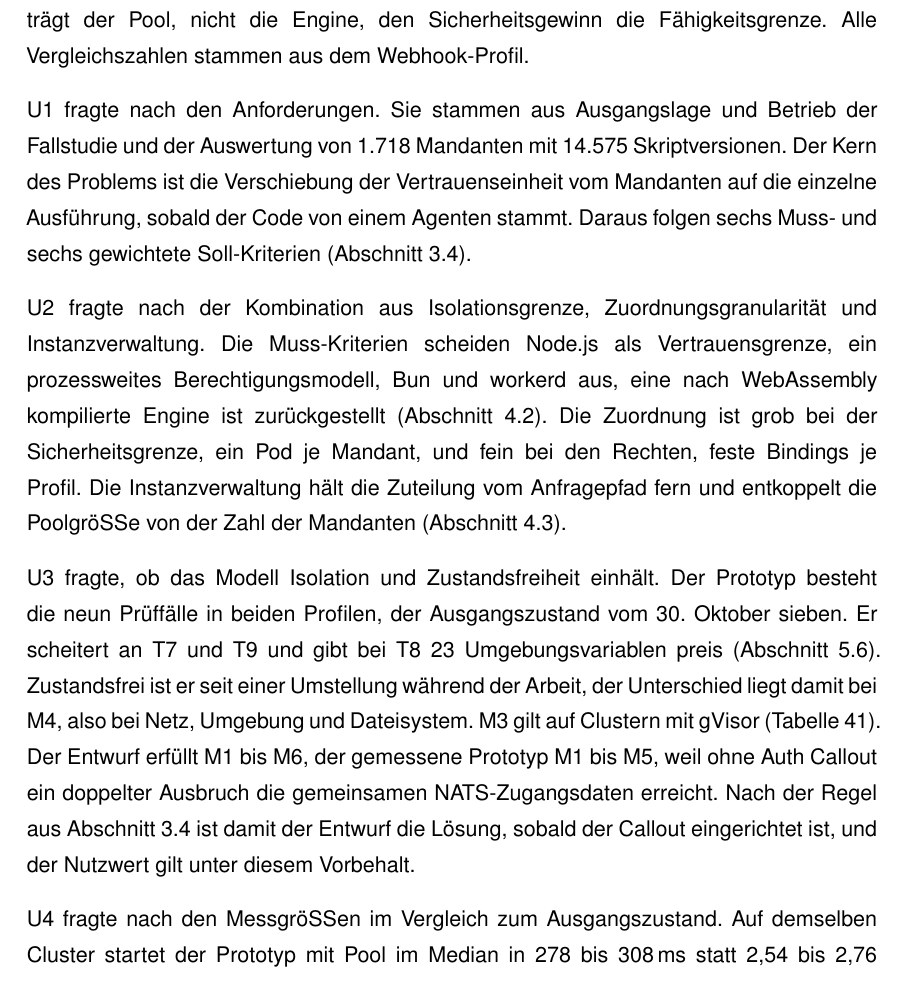
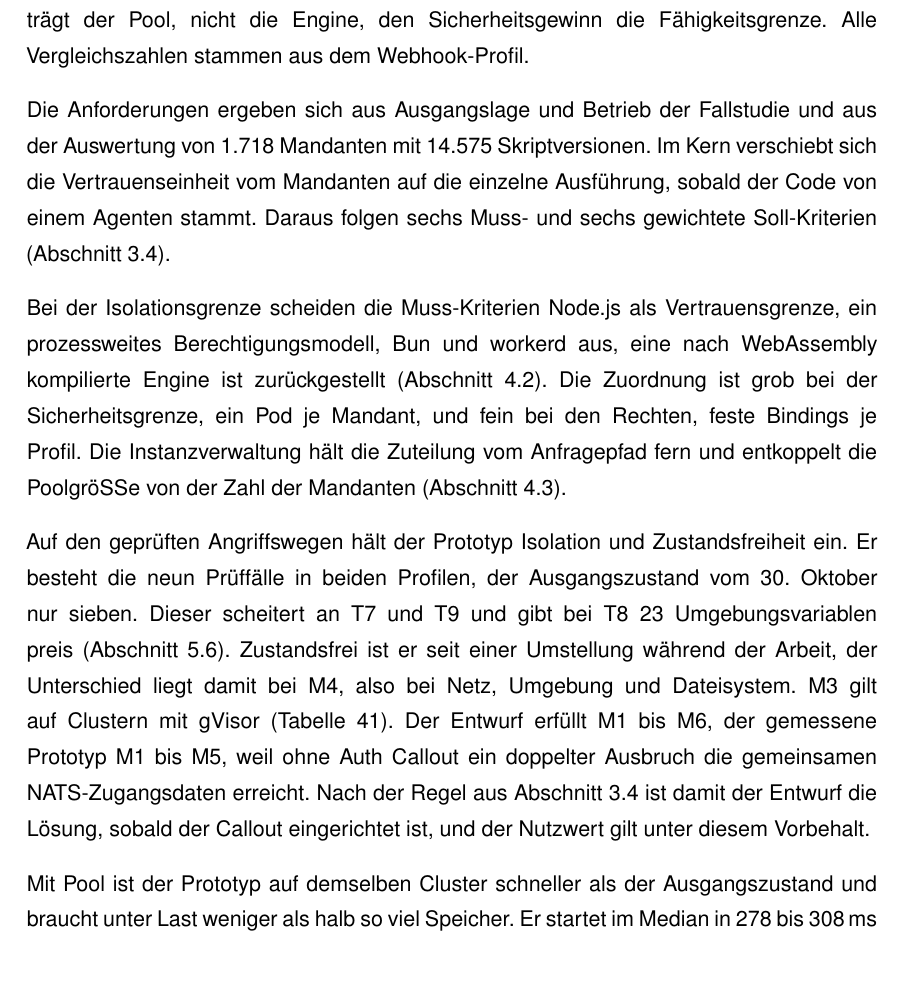
Before and after one commit to DeathsGun/thesis, a LaTeX document (main.tex, which reads kapitel/06-Diffusion/diffusion.tex): part of page 71 of 110, cut so that both start at the same text. Compiled offline with XeLaTeX; a LaTeX package or settings file that is missing is left out.

Commit message:
Fazit: Antworten auf die Unterfragen ohne "U... fragte nach", jeder Absatz beginnt mit der Antwort
Co-Authored-By: Claude Opus 5.5 <noreply@anthropic.com>

```diff
--- a/kapitel/06-Diffusion/diffusion.tex
+++ b/kapitel/06-Diffusion/diffusion.tex
@@ -11,27 +11,26 @@ Bindings und Egress-Proxy. Eine Kompatibilitätsschicht bildet die Node-Schnitts
 Latenzvorsprung im Webhook-Profil trägt der Pool, nicht die Engine, den Sicherheitsgewinn die Fähigkeitsgrenze. Alle
 Vergleichszahlen stammen aus dem Webhook-Profil.
 
-U1 fragte nach den Anforderungen. Sie stammen aus Ausgangslage und Betrieb der Fallstudie und der
-Auswertung von 1.718 Mandanten mit 14.575 Skriptversionen. Der Kern des Problems ist die Verschiebung der Vertrauenseinheit vom Mandanten auf
-die einzelne Ausführung, sobald der Code von einem Agenten stammt. Daraus folgen sechs
+Die Anforderungen ergeben sich aus Ausgangslage und Betrieb der Fallstudie und aus der Auswertung von 1.718 Mandanten
+mit 14.575 Skriptversionen. Im Kern verschiebt sich die Vertrauenseinheit vom Mandanten auf die einzelne Ausführung,
+sobald der Code von einem Agenten stammt. Daraus folgen sechs
 Muss- und sechs gewichtete Soll-Kriterien (\autoref{sec:kriterienkatalog}).
 
-U2 fragte nach der Kombination aus Isolationsgrenze, Zuordnungsgranularität und Instanzverwaltung. Die Muss-Kriterien
-scheiden Node.js als Vertrauensgrenze, ein prozessweites Berechtigungsmodell, Bun und workerd aus, eine nach WebAssembly
+Bei der Isolationsgrenze scheiden die Muss-Kriterien Node.js als Vertrauensgrenze, ein prozessweites Berechtigungsmodell, Bun und workerd aus, eine nach WebAssembly
 kompilierte Engine ist zurückgestellt (\autoref{sec:vorauswahl}). Die Zuordnung ist grob bei der Sicherheitsgrenze, ein
 Pod je Mandant, und fein bei den Rechten, feste Bindings je Profil. Die Instanzverwaltung hält die Zuteilung vom
 Anfragepfad fern und entkoppelt die Poolgröße von der Zahl der Mandanten (\autoref{sec:orchestrierung}).
 
-U3 fragte, ob das Modell Isolation und Zustandsfreiheit einhält. Der Prototyp besteht die neun Prüffälle in beiden
-Profilen, der Ausgangszustand vom 30.\ Oktober sieben. Er scheitert an T7 und T9 und gibt bei T8 23
+Auf den geprüften Angriffswegen hält der Prototyp Isolation und Zustandsfreiheit ein. Er besteht die neun Prüffälle in
+beiden Profilen, der Ausgangszustand vom 30.\ Oktober nur sieben. Dieser scheitert an T7 und T9 und gibt bei T8 23
 Umgebungsvariablen preis (\autoref{sec:pruefung-isolation}). Zustandsfrei ist er seit einer Umstellung während
 der Arbeit, der Unterschied liegt damit bei M4, also bei Netz, Umgebung und Dateisystem. M3 gilt auf Clustern mit
 gVisor (\autoref{tab:m3}). Der Entwurf erfüllt M1 bis M6, der gemessene Prototyp M1 bis M5, weil ohne Auth Callout
 ein doppelter Ausbruch die gemeinsamen NATS-Zugangsdaten erreicht. Nach der Regel aus \autoref{sec:kriterienkatalog}
 ist damit der Entwurf die Lösung, sobald der Callout eingerichtet ist, und der Nutzwert gilt unter diesem Vorbehalt.
 
-U4 fragte nach den Messgrößen im Vergleich zum Ausgangszustand. Auf demselben Cluster startet der Prototyp mit Pool
-im Median in 278 bis 308\,ms statt 2,54 bis 2,76 Sekunden, für 3,0\,GiB und 1,0 Kerne Pool im Ruhezustand. Ohne Pool
+Mit Pool ist der Prototyp auf demselben Cluster schneller als der Ausgangszustand und braucht unter Last weniger als
+halb so viel Speicher. Er startet im Median in 278 bis 308\,ms statt 2,54 bis 2,76 Sekunden, für 3,0\,GiB und 1,0 Kerne Pool im Ruhezustand. Ohne Pool
 liegt er auf dem Niveau des Ausgangszustands (\autoref{sec:kaltstart}). Dass ein heutiger Runner mit Pool ebenso schnell
 wäre, ist nicht gemessen und bleibt eine Hypothese. Der Overhead im Lastprofil liegt im Median bei 139 bis 145 statt 300
 bis 312\,ms, im 99.\ Perzentil bei 313 bis 361\,ms statt 3,5 bis 3,7 Sekunden, jeweils mit den Begleitdiensten
```
